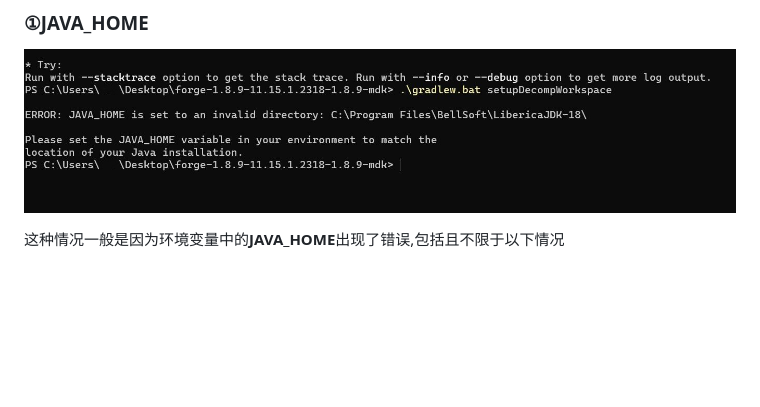
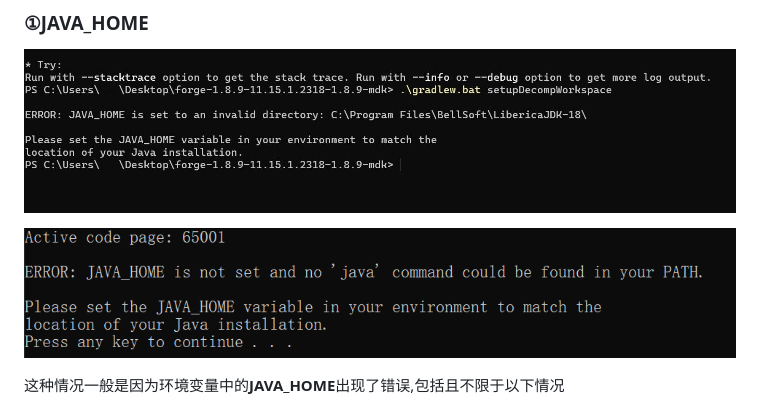
Before and after one commit to charassss/ModDevelopingProblems, a Markdown page: 常见forge问题.MD, the part around the change. Drawn GitHub-style; pictures changed too: 5.png (added); blank space fills up the shorter version.

```diff
--- a/常见forge问题.MD
+++ b/常见forge问题.MD
@@ -7,6 +7,8 @@
 ### ①JAVA_HOME
 
 ![ERROR: JAVA_HOME is set to an invalid directory: XXX:\XXXX\XXXX](./1.jpg)
+
+![](./5.png)
 
 这种情况一般是因为环境变量中的**JAVA_HOME**出现了错误,包括且不限于以下情况
 
```
